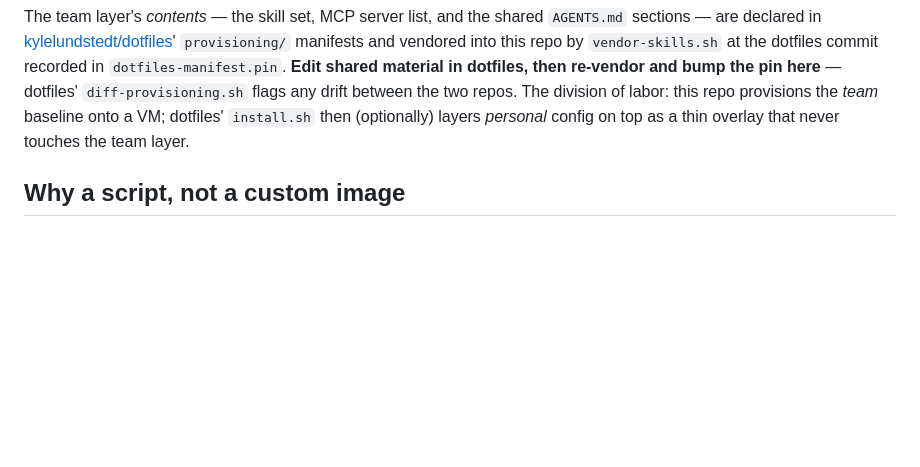
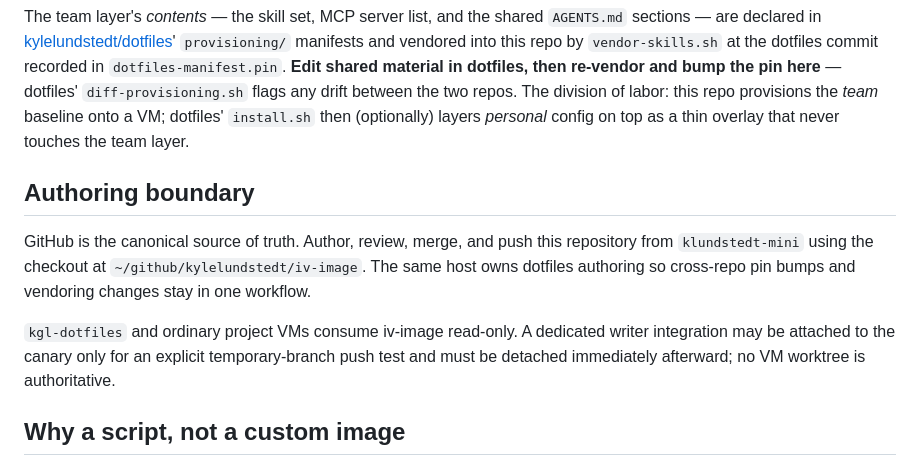
Before and after one commit to kylelundstedt/iv-image, a Markdown page: README.md, the part around the change. Rendered like a GitHub page; blank space fills up the shorter version.

Commit message:
docs: record authoritative authoring host

```diff
--- a/README.md
+++ b/README.md
@@ -43,6 +43,18 @@ labor: this repo provisions the _team_ baseline onto a VM; dotfiles'
 `install.sh` then (optionally) layers _personal_ config on top as a thin
 overlay that never touches the team layer.
 
+## Authoring boundary
+
+GitHub is the canonical source of truth. Author, review, merge, and push this
+repository from `klundstedt-mini` using the checkout at
+`~/github/kylelundstedt/iv-image`. The same host owns dotfiles authoring so
+cross-repo pin bumps and vendoring changes stay in one workflow.
+
+`kgl-dotfiles` and ordinary project VMs consume iv-image read-only. A dedicated
+writer integration may be attached to the canary only for an explicit
+temporary-branch push test and must be detached immediately afterward; no VM
+worktree is authoritative.
+
 ## Why a script, not a custom image
 
 A custom Docker image is not recognized by exe.dev as "exeuntu", which silently
```
